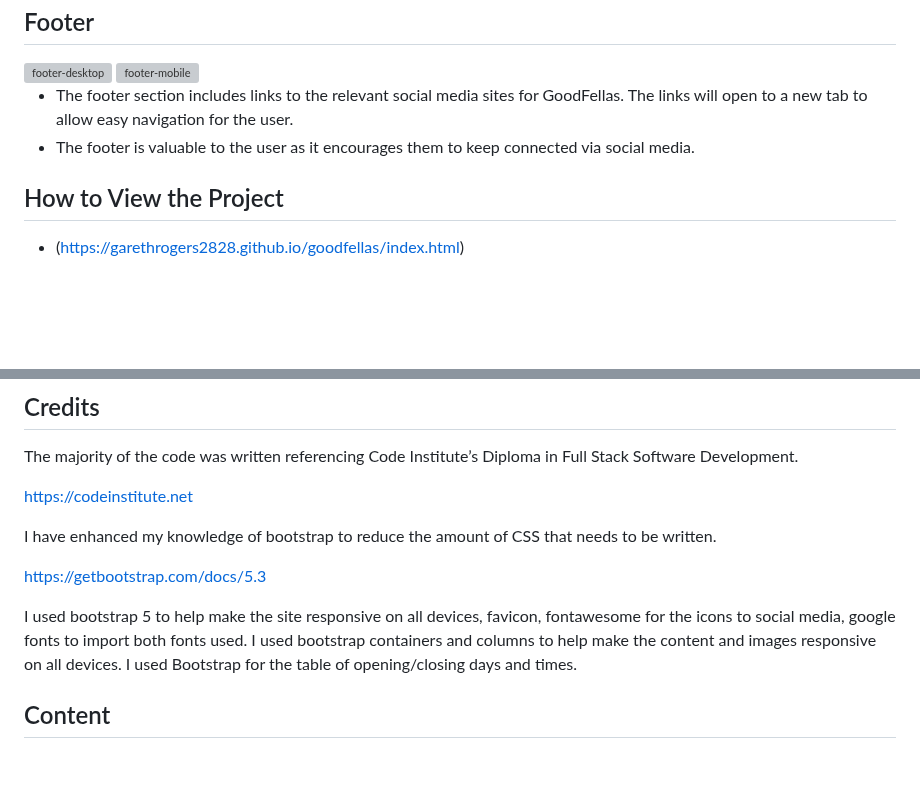
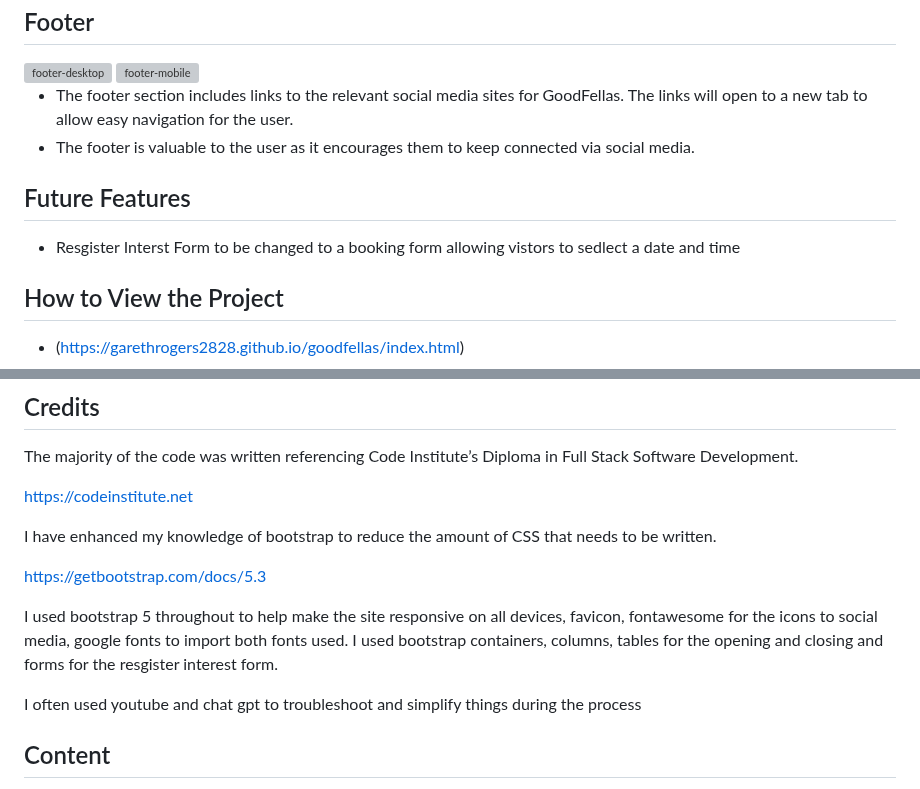
Before and after one commit to garethrogers2828/goodfellas, a Markdown page: README.md, 2 parts joined by grey strips. Drawn GitHub-style; blank space fills up the shorter version; grey boxes are pictures that could not be loaded.

Commit message:
Add future feature to README.md

```diff
--- a/README.md
+++ b/README.md
@@ -119,6 +119,10 @@ https://ui.dev/amiresponsive?url=https://garethrogers2828.github.io/goodfellas/c
 - The footer section includes links to the relevant social media sites for GoodFellas. The links will open to a new tab to allow easy navigation for the user.
 - The footer is valuable to the user as it encourages them to keep connected via social media.
 
+## Future Features
+
+- Resgister Interst Form to be changed to a booking form allowing vistors to sedlect a date and time
+
 ## How to View the Project
 
 - (https://garethrogers2828.github.io/goodfellas/index.html)
@@ -205,7 +209,9 @@ I have enhanced my knowledge of bootstrap to reduce the amount of CSS that needs
 
 https://getbootstrap.com/docs/5.3
 
-I used bootstrap 5 to help make the site responsive on all devices, favicon, fontawesome for the icons to social media, google fonts to import both fonts used. I used bootstrap containers and columns to help make the content and images responsive on all devices. I used Bootstrap for the table of opening/closing days and times.
+I used bootstrap 5 throughout to help make the site responsive on all devices, favicon, fontawesome for the icons to social media, google fonts to import both fonts used. I used bootstrap containers, columns, tables for the opening and closing and forms for the resgister interest form.
+
+I often used youtube and chat gpt to troubleshoot and simplify things during the process
 
 ## Content
 
```
